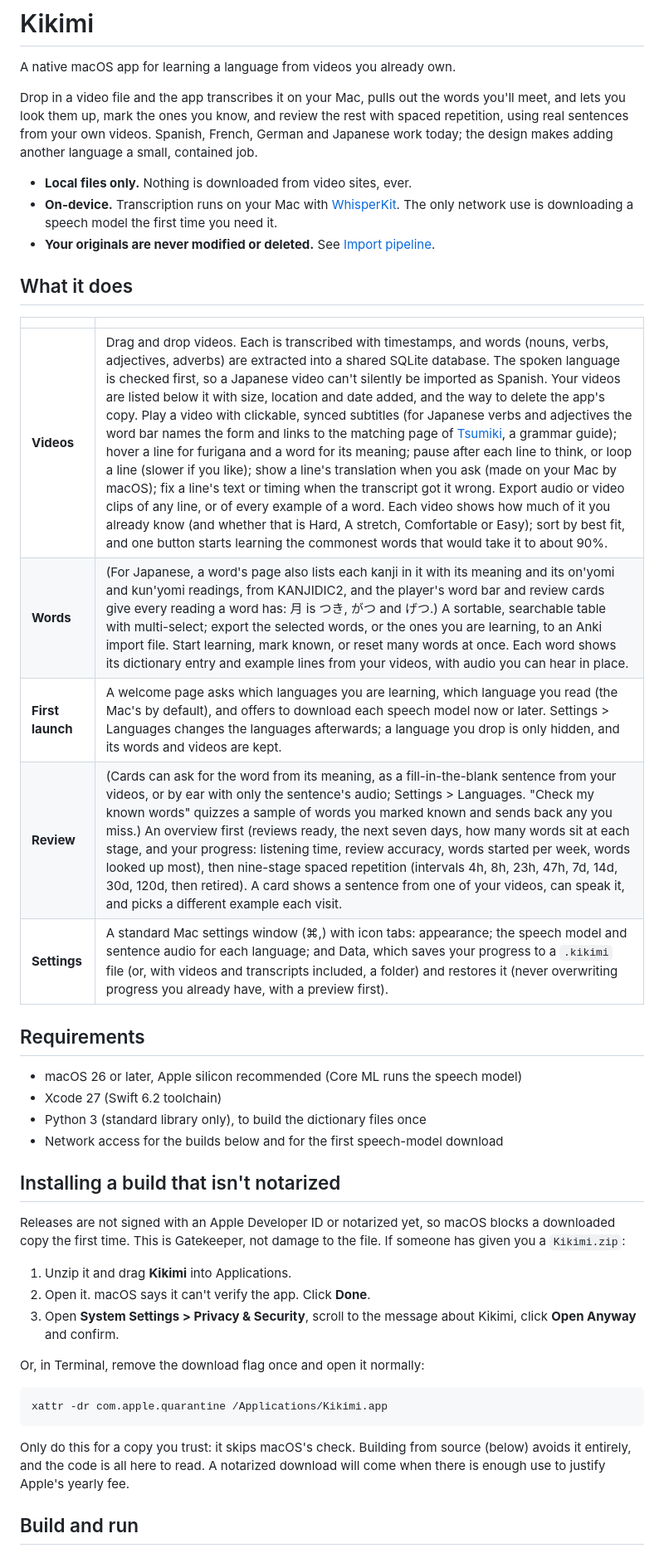
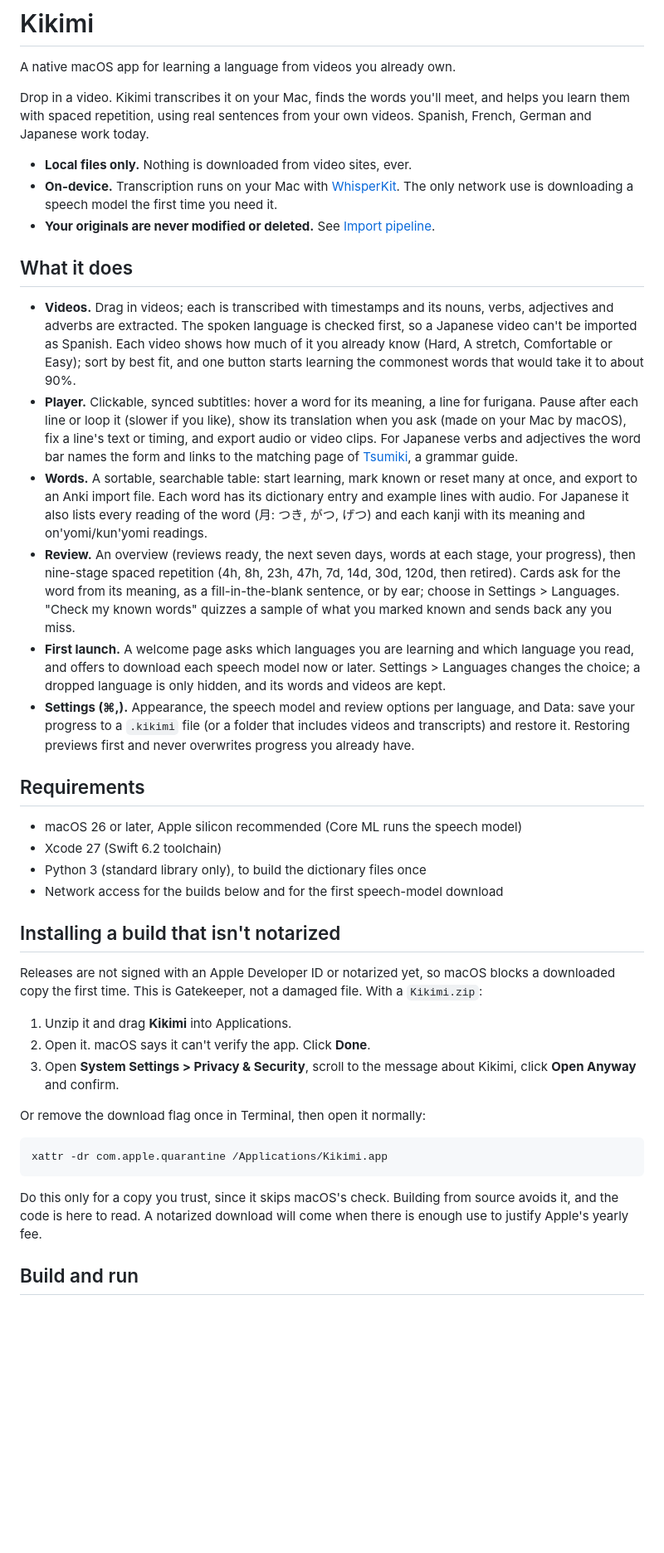
Before and after one commit to surreptus/kikimi, a Markdown page: README.md, the part around one of its changes. Shown at 83% size. GitHub-like rendering; blank space fills up the shorter version.

````diff
--- a/README.md
+++ b/README.md
@@ -2,24 +2,37 @@
 
 A native macOS app for learning a language from videos you already own.
 
-Drop in a video file and the app transcribes it on your Mac, pulls out the words you'll meet, and lets you
-look them up, mark the ones you know, and review the rest with spaced repetition, using real sentences from
-your own videos. Spanish, French, German and Japanese work today; the design makes adding another language a small, contained job.
+Drop in a video. Kikimi transcribes it on your Mac, finds the words you'll meet, and helps you learn them with
+spaced repetition, using real sentences from your own videos. Spanish, French, German and Japanese work today.
 
 - **Local files only.** Nothing is downloaded from video sites, ever.
-- **On-device.** Transcription runs on your Mac with [WhisperKit](https://github.com/argmaxinc/WhisperKit).
-  The only network use is downloading a speech model the first time you need it.
+- **On-device.** Transcription runs on your Mac with [WhisperKit](https://github.com/argmaxinc/WhisperKit). The
+  only network use is downloading a speech model the first time you need it.
 - **Your originals are never modified or deleted.** See [Import pipeline](#import-pipeline).
 
 ## What it does
 
-| | |
-|---|---|
-| **Videos** | Drag and drop videos. Each is transcribed with timestamps, and words (nouns, verbs, adjectives, adverbs) are extracted into a shared SQLite database. The spoken language is checked first, so a Japanese video can't silently be imported as Spanish. Your videos are listed below it with size, location and date added, and the way to delete the app's copy. Play a video with clickable, synced subtitles (for Japanese verbs and adjectives the word bar names the form and links to the matching page of [Tsumiki](https://surreptus.github.io/tsumiki/), a grammar guide); hover a line for furigana and a word for its meaning; pause after each line to think, or loop a line (slower if you like); show a line's translation when you ask (made on your Mac by macOS); fix a line's text or timing when the transcript got it wrong. Export audio or video clips of any line, or of every example of a word. Each video shows how much of it you already know (and whether that is Hard, A stretch, Comfortable or Easy); sort by best fit, and one button starts learning the commonest words that would take it to about 90%. |
-| **Words** | (For Japanese, a word's page also lists each kanji in it with its meaning and its on'yomi and kun'yomi readings, from KANJIDIC2, and the player's word bar and review cards give every reading a word has: 月 is つき, がつ and げつ.) A sortable, searchable table with multi-select; export the selected words, or the ones you are learning, to an Anki import file. Start learning, mark known, or reset many words at once. Each word shows its dictionary entry and example lines from your videos, with audio you can hear in place. |
-| **First launch** | A welcome page asks which languages you are learning, which language you read (the Mac's by default), and offers to download each speech model now or later. Settings > Languages changes the languages afterwards; a language you drop is only hidden, and its words and videos are kept. |
-| **Review** | (Cards can ask for the word from its meaning, as a fill-in-the-blank sentence from your videos, or by ear with only the sentence's audio; Settings > Languages. "Check my known words" quizzes a sample of words you marked known and sends back any you miss.) An overview first (reviews ready, the next seven days, how many words sit at each stage, and your progress: listening time, review accuracy, words started per week, words looked up most), then nine-stage spaced repetition (intervals 4h, 8h, 23h, 47h, 7d, 14d, 30d, 120d, then retired). A card shows a sentence from one of your videos, can speak it, and picks a different example each visit. |
-| **Settings** | A standard Mac settings window (⌘,) with icon tabs: appearance; the speech model and sentence audio for each language; and Data, which saves your progress to a `.kikimi` file (or, with videos and transcripts included, a folder) and restores it (never overwriting progress you already have, with a preview first). |
+- **Videos.** Drag in videos; each is transcribed with timestamps and its nouns, verbs, adjectives and adverbs are
+  extracted. The spoken language is checked first, so a Japanese video can't be imported as Spanish. Each video shows
+  how much of it you already know (Hard, A stretch, Comfortable or Easy); sort by best fit, and one button starts
+  learning the commonest words that would take it to about 90%.
+- **Player.** Clickable, synced subtitles: hover a word for its meaning, a line for furigana. Pause after each line
+  or loop it (slower if you like), show its translation when you ask (made on your Mac by macOS), fix a line's text
+  or timing, and export audio or video clips. For Japanese verbs and adjectives the word bar names the form and links
+  to the matching page of [Tsumiki](https://surreptus.github.io/tsumiki/), a grammar guide.
+- **Words.** A sortable, searchable table: start learning, mark known or reset many at once, and export to an Anki
+  import file. Each word has its dictionary entry and example lines with audio. For Japanese it also lists every
+  reading of the word (月: つき, がつ, げつ) and each kanji with its meaning and on'yomi/kun'yomi readings.
+- **Review.** An overview (reviews ready, the next seven days, words at each stage, your progress), then nine-stage
+  spaced repetition (4h, 8h, 23h, 47h, 7d, 14d, 30d, 120d, then retired). Cards ask for the word from its meaning,
+  as a fill-in-the-blank sentence, or by ear; choose in Settings > Languages. "Check my known words" quizzes a
+  sample of what you marked known and sends back any you miss.
+- **First launch.** A welcome page asks which languages you are learning and which language you read, and offers to
+  download each speech model now or later. Settings > Languages changes the choice; a dropped language is only
+  hidden, and its words and videos are kept.
+- **Settings (⌘,).** Appearance, the speech model and review options per language, and Data: save your progress to
+  a `.kikimi` file (or a folder that includes videos and transcripts) and restore it. Restoring previews first and
+  never overwrites progress you already have.
 
 ## Requirements
 
@@ -31,21 +44,21 @@ your own videos. Spanish, French, German and Japanese work today; the design mak
 ## Installing a build that isn't notarized
 
 Releases are not signed with an Apple Developer ID or notarized yet, so macOS blocks a downloaded copy the first
-time. This is Gatekeeper, not damage to the file. If someone has given you a `Kikimi.zip`:
+time. This is Gatekeeper, not a damaged file. With a `Kikimi.zip`:
 
 1. Unzip it and drag **Kikimi** into Applications.
 2. Open it. macOS says it can't verify the app. Click **Done**.
-3. Open **System Settings > Privacy & Security**, scroll to the message about Kikimi, click **Open Anyway** and confirm.
+3. Open **System Settings > Privacy & Security**, scroll to the message about Kikimi, click **Open Anyway** and
+   confirm.
 
-Or, in Terminal, remove the download flag once and open it normally:
+Or remove the download flag once in Terminal, then open it normally:
 
 ```bash
 xattr -dr com.apple.quarantine /Applications/Kikimi.app
 ```
 
-Only do this for a copy you trust: it skips macOS's check. Building from source (below) avoids it entirely, and
-the code is all here to read. A notarized download will come when there is enough use to justify Apple's yearly
-fee.
+Do this only for a copy you trust, since it skips macOS's check. Building from source avoids it, and the code is
+here to read. A notarized download will come when there is enough use to justify Apple's yearly fee.
 
 ## Build and run
 
````
Also changed, not shown: other parts of README.md (+60 -64 lines).
